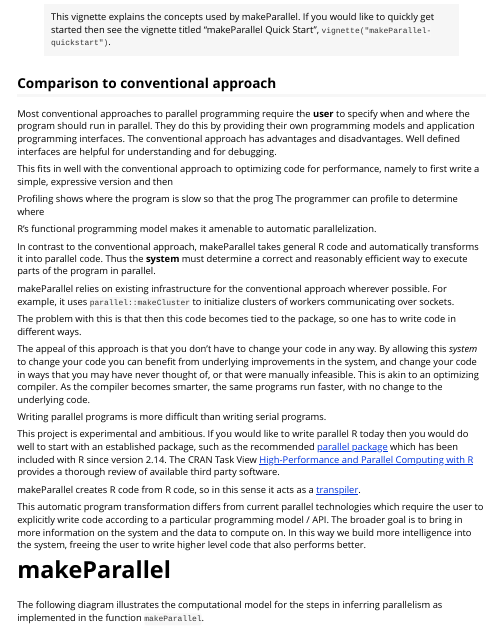
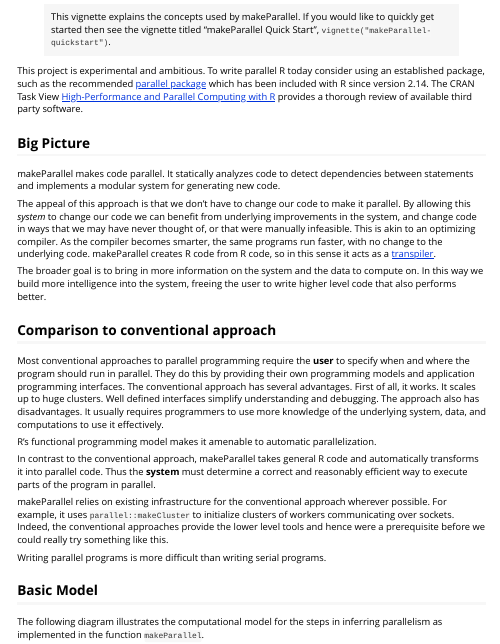
Before and after one commit to clarkfitzg/makeParallel, an R Markdown document (vignettes/concepts.Rmd): the page in a window 1100 px wide, from its top. Rendered offline with R 4.5, knitr and Pandoc, with nearby package versions; some code elsewhere in the file could not run offline.

Commit message:
prefer use of we over you

```diff
--- a/vignettes/concepts.Rmd
+++ b/vignettes/concepts.Rmd
@@ -32,13 +32,53 @@ Copied this over from future package
 > like to quickly get started then see the vignette titled "makeParallel
 > Quick Start", `vignette("makeParallel-quickstart")`.
 
+This project is experimental and ambitious. To write parallel R today
+consider using an established package, such as the recommended [parallel
+package](https://stat.ethz.ch/R-manual/R-devel/library/parallel/doc/parallel.pdf)
+which has been included with R since version 2.14. The CRAN Task View
+[High-Performance and Parallel Computing with
+R](https://cran.r-project.org/view=HighPerformanceComputing) provides a
+thorough review of available third party software.
+
+
+## Big Picture
+
+makeParallel makes code parallel. It statically analyzes code to detect
+dependencies between statements and implements a modular system for
+generating new code.
+
+The appeal of this approach is that we don't have to change our code to
+make it parallel.
+By allowing this _system_ to change our code we can benefit from
+underlying improvements in the system, and change code in ways that
+we may have never thought of, or that were manually infeasible.
+This is akin to an optimizing compiler. As the compiler becomes smarter,
+the same programs run faster, with no change to the underlying code.
+makeParallel creates R code from R code, so in this sense it acts as a
+[transpiler](https://en.wikipedia.org/wiki/Source-to-source_compiler).
+
+The broader goal is to bring in more information on the
+system and the data to compute on. In this way we build more intelligence
+into the system, freeing the user to write higher level code that also
+performs better.
+
+
 ## Comparison to conventional approach
+
 
 Most conventional approaches to parallel programming require the __user__
 to specify when and where the program should run in parallel. They do this
 by providing their own programming models and application programming
-interfaces. The conventional approach has advantages and disadvantages.
-Well defined interfaces are helpful for understanding and for debugging.
+interfaces. The conventional approach has several advantages. First of all,
+it works. It scales up to huge clusters. Well defined interfaces simplify
+understanding and debugging. The approach also has disadvantages. It
+usually requires programmers to use more knowledge of the underlying
+system, data, and computations to use it effectively.
+
+
+R's functional programming model makes it amenable to automatic
+parallelization.
+
 
 <!--
 Parallelism is used to make code run faster. The standard advice for making
@@ -48,15 +88,6 @@ code run faster is:
 2. Profile it to see what's slow
 3. Make the slow parts faster
 -->
-
-This fits in well with the conventional approach to optimizing code for
-performance, namely to first write a simple, expressive version and then
-
-Profiling shows where the program is slow so that the prog
-The programmer can profile to determine where
-
-R's functional programming model makes it amenable to automatic
-parallelization.
 
 In contrast to the conventional approach, makeParallel takes general R code
 and automatically transforms it into parallel code. Thus the __system__
@@ -65,46 +96,15 @@ the program in parallel.
 
 makeParallel relies on existing infrastructure for the conventional
 approach wherever possible. For example, it uses `parallel::makeCluster` to
-initialize clusters of workers communicating over sockets.
+initialize clusters of workers communicating over sockets. Indeed, the
+conventional approaches provide the lower level tools and hence were a
+prerequisite before we could really try something like this.
 
-The problem with this is that then this code becomes
-tied to the package, so one has to write code in different ways.
-
-
-
-The appeal of this approach is that you don't have to change your code in
-any way. By allowing this _system_ to change your code you can benefit from
-underlying improvements in the system, and change your code in ways that
-you may have never thought of, or that were manually infeasible.
-This is akin to an optimizing compiler. As the compiler becomes smarter,
-the same programs run faster, with no change to the underlying code.
 
 Writing parallel programs is more difficult than writing serial programs.
 
 
-This project is experimental and ambitious. If you would like to write
-parallel R today then you would do well to start with an established
-package, such as the recommended [parallel
-package](https://stat.ethz.ch/R-manual/R-devel/library/parallel/doc/parallel.pdf)
-which has been included with R since version 2.14. The CRAN Task View
-[High-Performance and Parallel Computing with
-R](https://cran.r-project.org/view=HighPerformanceComputing)
-provides a thorough review of available third party software.
 
-
-
-
-
-makeParallel creates R code from R code, so in this sense it acts as a
-[transpiler](https://en.wikipedia.org/wiki/Source-to-source_compiler).
-
-This
-automatic program transformation differs from current parallel technologies
-which require the user to explicitly write code according to a particular
-programming model / API. The broader goal is to bring in more information on the
-system and the data to compute on. In this way we build more intelligence
-into the system, freeing the user to write higher level code that also
-performs better.
 
 
 
@@ -112,7 +112,7 @@ performs better.
 Could compare to multi threaded BLAS
 -->
 
-# makeParallel
+## Basic Model
 
 
 The following diagram illustrates the computational model for the steps in inferring
```
Also changed, not shown: vignettes/concepts.Rmd (2 more changed lines).
